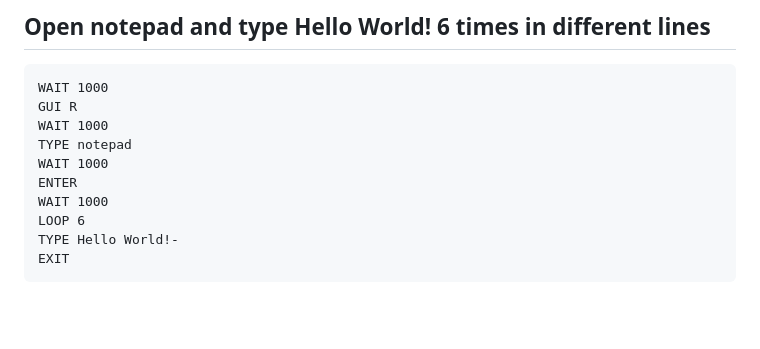
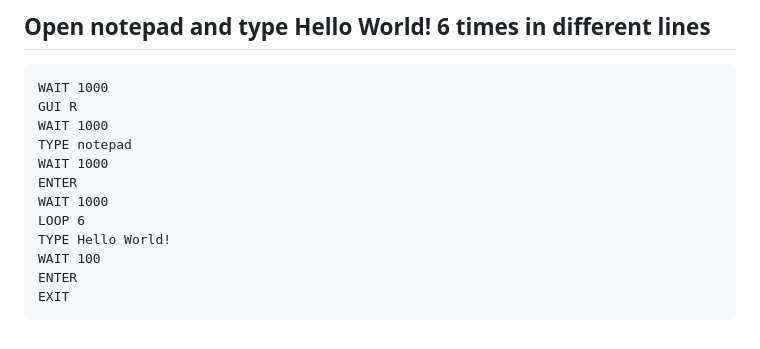
Before and after one commit to wirebits/PicoWQuack, a Markdown page: README.md, the part around the change. GitHub-like rendering; blank space fills up the shorter version.

````diff
--- a/README.md
+++ b/README.md
@@ -162,6 +162,8 @@ WAIT 1000
 ENTER
 WAIT 1000
 LOOP 6
-TYPE Hello World!-
+TYPE Hello World!
+WAIT 100
+ENTER
 EXIT
 ```
````
